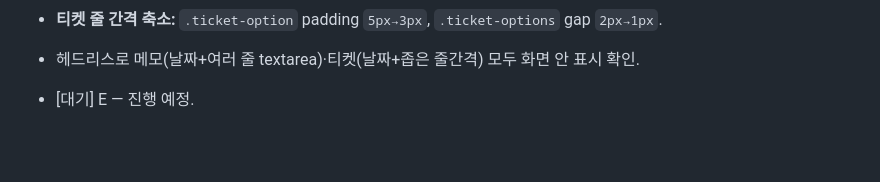
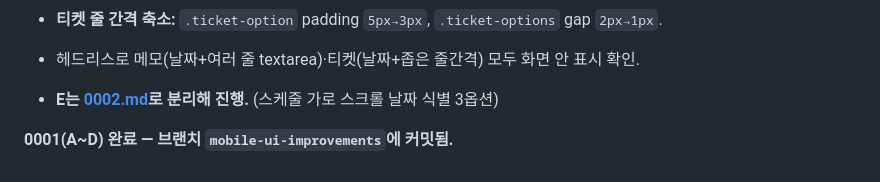
Before and after one commit to spinouetter/makullim, a Markdown page: requests/0001.md, the part around the change. Drawn GitHub-style; blank space fills up the shorter version.

```diff
--- a/requests/0001.md
+++ b/requests/0001.md
@@ -162,4 +162,6 @@
 - **티켓 줄 간격 축소:** `.ticket-option` padding `5px→3px`, `.ticket-options` gap `2px→1px`.
 - 헤드리스로 메모(날짜+여러 줄 textarea)·티켓(날짜+좁은 줄간격) 모두 화면 안 표시 확인.
 
-- [대기] E — 진행 예정.
+- **E는 [0002.md](0002.md)로 분리해 진행.** (스케줄 가로 스크롤 날짜 식별 3옵션)
+
+**0001(A~D) 완료 — 브랜치 `mobile-ui-improvements`에 커밋됨.**
```
Also changed, not shown: requests/0002.md (added, +54 -0 lines).
